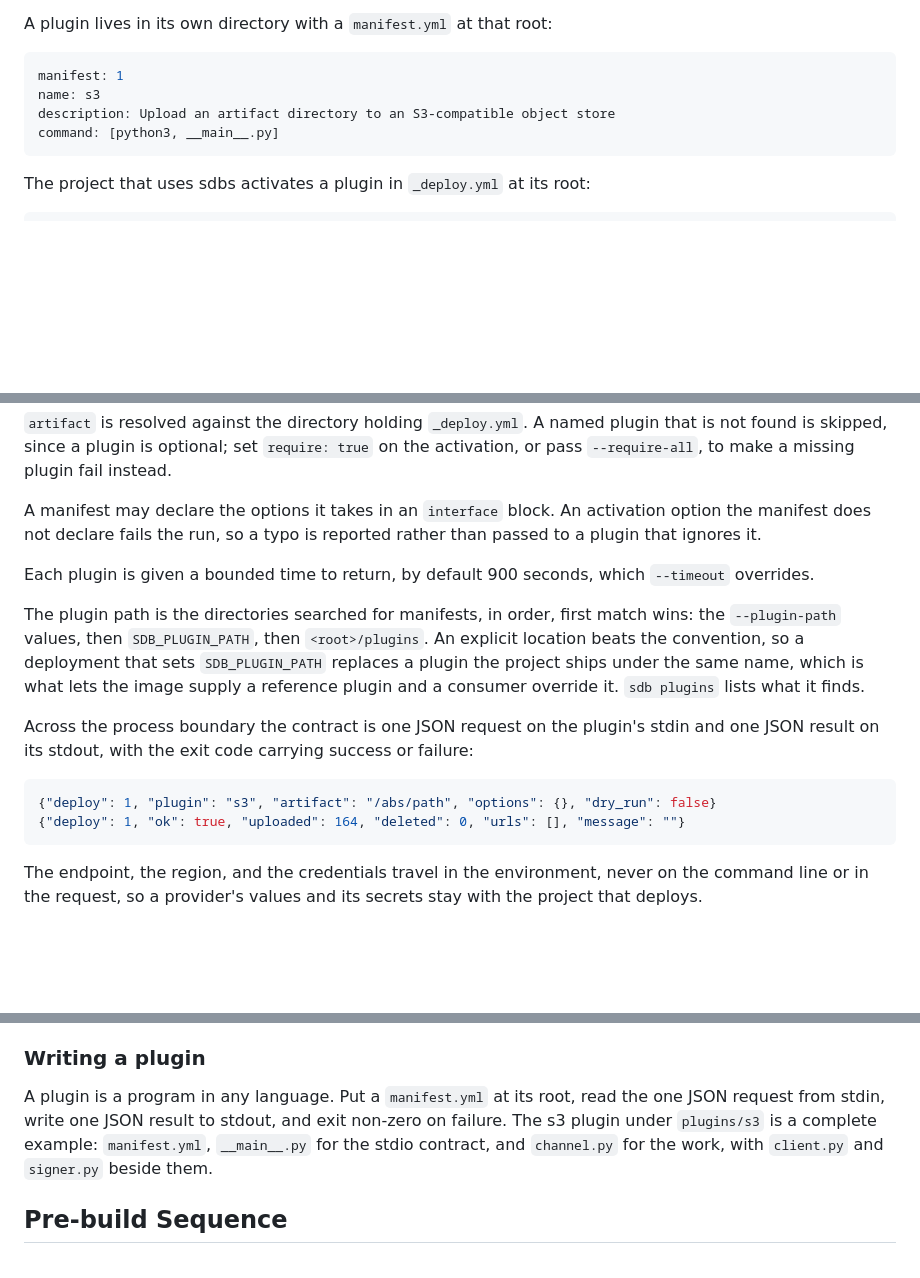
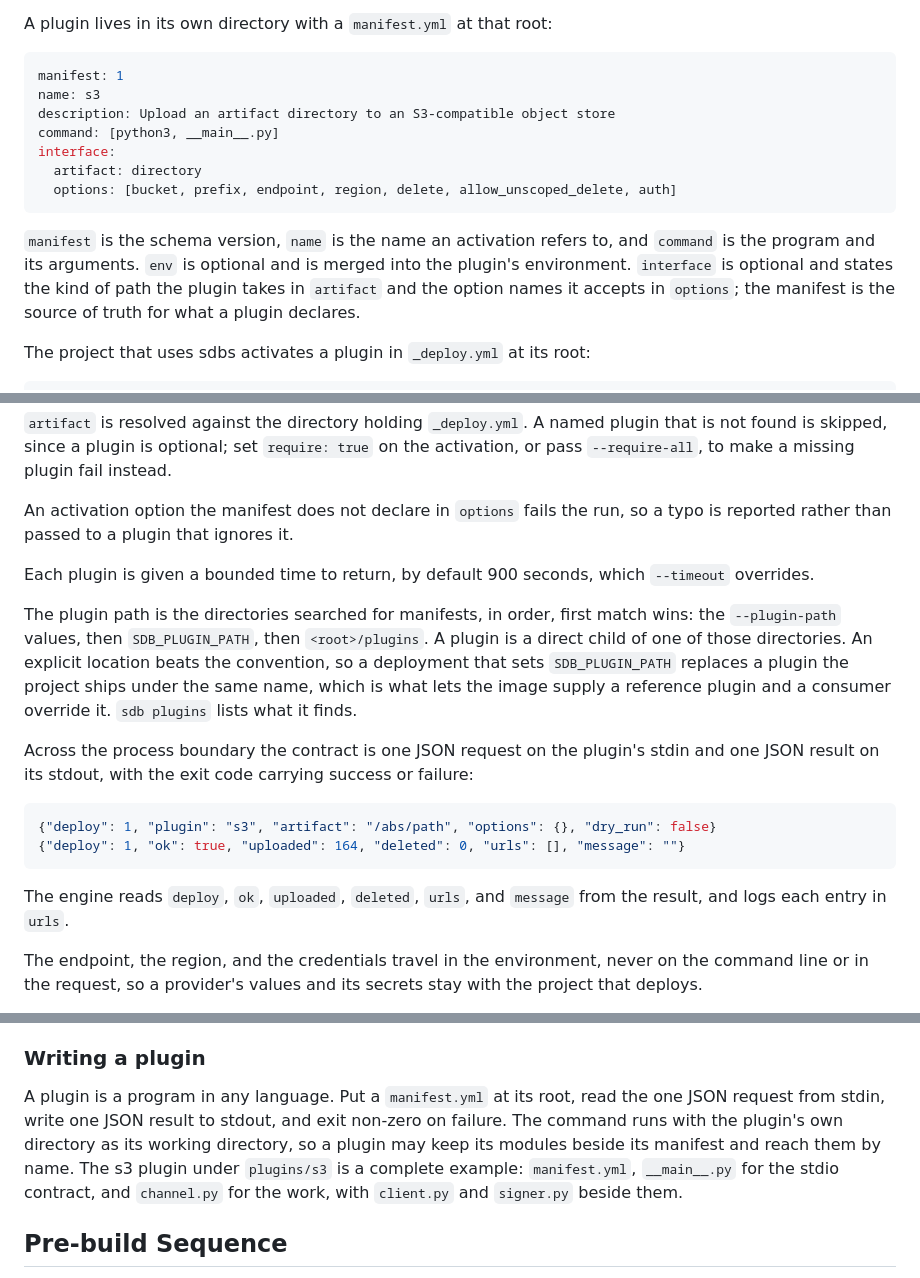
Before and after one commit to ssccsorg/sdbs, a Markdown page: README.md, 3 parts joined by grey strips. Drawn GitHub-style; blank space fills up the shorter version.

Commit message:
docs #40: document the manifest schema and how a plugin is run
The deploy section showed a manifest with four fields and mentioned an
interface block without showing its shape, so a reader could not write a
plugin that declares options or reaches its own modules. It now shows the
manifest the reference plugin carries, names each field, states that a
plugin is a direct child of a plugin directory, that the command runs with
the plugin's own directory as its working directory, and which fields the
engine reads from the result.

````diff
--- a/README.md
+++ b/README.md
@@ -80,7 +80,12 @@ manifest: 1
 name: s3
 description: Upload an artifact directory to an S3-compatible object store
 command: [python3, __main__.py]
+interface:
+  artifact: directory
+  options: [bucket, prefix, endpoint, region, delete, allow_unscoped_delete, auth]
 ```
+
+`manifest` is the schema version, `name` is the name an activation refers to, and `command` is the program and its arguments. `env` is optional and is merged into the plugin's environment. `interface` is optional and states the kind of path the plugin takes in `artifact` and the option names it accepts in `options`; the manifest is the source of truth for what a plugin declares.
 
 The project that uses sdbs activates a plugin in `_deploy.yml` at its root:
 
@@ -98,11 +103,11 @@ deploy:
 
 `artifact` is resolved against the directory holding `_deploy.yml`. A named plugin that is not found is skipped, since a plugin is optional; set `require: true` on the activation, or pass `--require-all`, to make a missing plugin fail instead.
 
-A manifest may declare the options it takes in an `interface` block. An activation option the manifest does not declare fails the run, so a typo is reported rather than passed to a plugin that ignores it.
+An activation option the manifest does not declare in `options` fails the run, so a typo is reported rather than passed to a plugin that ignores it.
 
 Each plugin is given a bounded time to return, by default 900 seconds, which `--timeout` overrides.
 
-The plugin path is the directories searched for manifests, in order, first match wins: the `--plugin-path` values, then `SDB_PLUGIN_PATH`, then `<root>/plugins`. An explicit location beats the convention, so a deployment that sets `SDB_PLUGIN_PATH` replaces a plugin the project ships under the same name, which is what lets the image supply a reference plugin and a consumer override it. `sdb plugins` lists what it finds.
+The plugin path is the directories searched for manifests, in order, first match wins: the `--plugin-path` values, then `SDB_PLUGIN_PATH`, then `<root>/plugins`. A plugin is a direct child of one of those directories. An explicit location beats the convention, so a deployment that sets `SDB_PLUGIN_PATH` replaces a plugin the project ships under the same name, which is what lets the image supply a reference plugin and a consumer override it. `sdb plugins` lists what it finds.
 
 Across the process boundary the contract is one JSON request on the plugin's stdin and one JSON result on its stdout, with the exit code carrying success or failure:
 
@@ -110,6 +115,8 @@ Across the process boundary the contract is one JSON request on the plugin's std
 {"deploy": 1, "plugin": "s3", "artifact": "/abs/path", "options": {}, "dry_run": false}
 {"deploy": 1, "ok": true, "uploaded": 164, "deleted": 0, "urls": [], "message": ""}
 ```
+
+The engine reads `deploy`, `ok`, `uploaded`, `deleted`, `urls`, and `message` from the result, and logs each entry in `urls`.
 
 The endpoint, the region, and the credentials travel in the environment, never on the command line or in the request, so a provider's values and its secrets stay with the project that deploys.
 
@@ -130,7 +137,7 @@ The plugin signs its requests with the standard library rather than a cloud SDK.
 
 ### Writing a plugin
 
-A plugin is a program in any language. Put a `manifest.yml` at its root, read the one JSON request from stdin, write one JSON result to stdout, and exit non-zero on failure. The s3 plugin under `plugins/s3` is a complete example: `manifest.yml`, `__main__.py` for the stdio contract, and `channel.py` for the work, with `client.py` and `signer.py` beside them.
+A plugin is a program in any language. Put a `manifest.yml` at its root, read the one JSON request from stdin, write one JSON result to stdout, and exit non-zero on failure. The command runs with the plugin's own directory as its working directory, so a plugin may keep its modules beside its manifest and reach them by name. The s3 plugin under `plugins/s3` is a complete example: `manifest.yml`, `__main__.py` for the stdio contract, and `channel.py` for the work, with `client.py` and `signer.py` beside them.
 
 ## Pre-build Sequence
 
````
